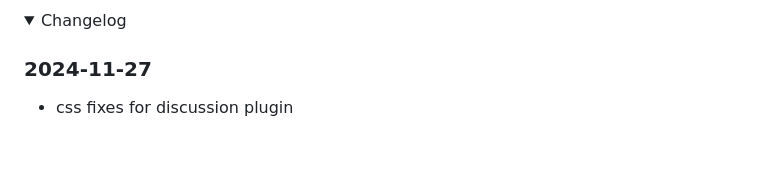
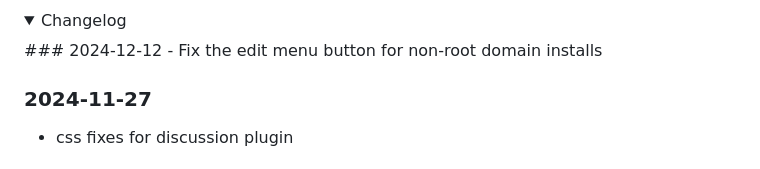
Before and after one commit to nicolasprigent/Dokuwiki-Kiwiki-Theme, a Markdown page: README.md, the part around the change. Rendered like a GitHub page; folded sections open.

Commit message:
Update README.md
Fix the edit menu button for non-root domain installs

```diff
--- a/README.md
+++ b/README.md
@@ -20,6 +20,8 @@ Theme colors editor
 
 <details>
   <summary>Changelog</summary>
+### 2024-12-12
+- Fix the edit menu button for non-root domain installs
 
 ### 2024-11-27
 - css fixes for discussion plugin
```
